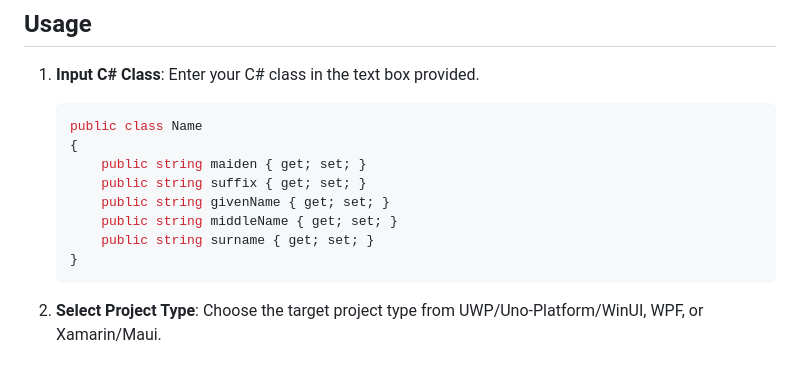
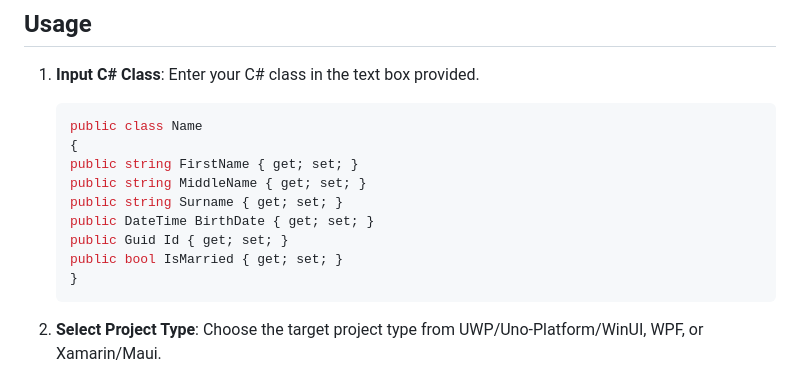
Before and after one commit to avikeid2007/ClassToXaml, a Markdown page: README.md, the part around the change printed below. GitHub-like rendering.

````diff
--- a/README.md
+++ b/README.md
@@ -48,13 +48,14 @@ The "Class to XAML C# Application" toolkit is an indispensable resource for deve
 1. **Input C# Class**: Enter your C# class in the text box provided.
     ```csharp
     public class Name
-    {
-        public string maiden { get; set; }
-        public string suffix { get; set; }
-        public string givenName { get; set; }
-        public string middleName { get; set; }
-        public string surname { get; set; }
-    }
+   {
+    public string FirstName { get; set; }
+    public string MiddleName { get; set; }
+    public string Surname { get; set; }
+    public DateTime BirthDate { get; set; }
+    public Guid Id { get; set; }
+    public bool IsMarried { get; set; }
+   }
     ```
 2. **Select Project Type**: Choose the target project type from UWP/Uno-Platform/WinUI, WPF, or Xamarin/Maui.
 
````
Also changed, not shown: other parts of README.md (+9 -6 lines).
